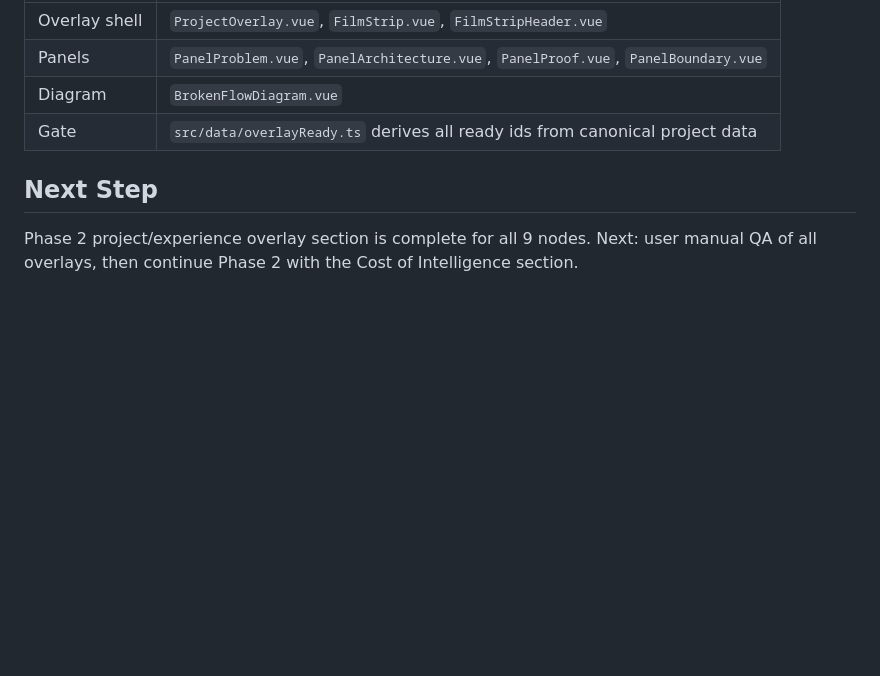
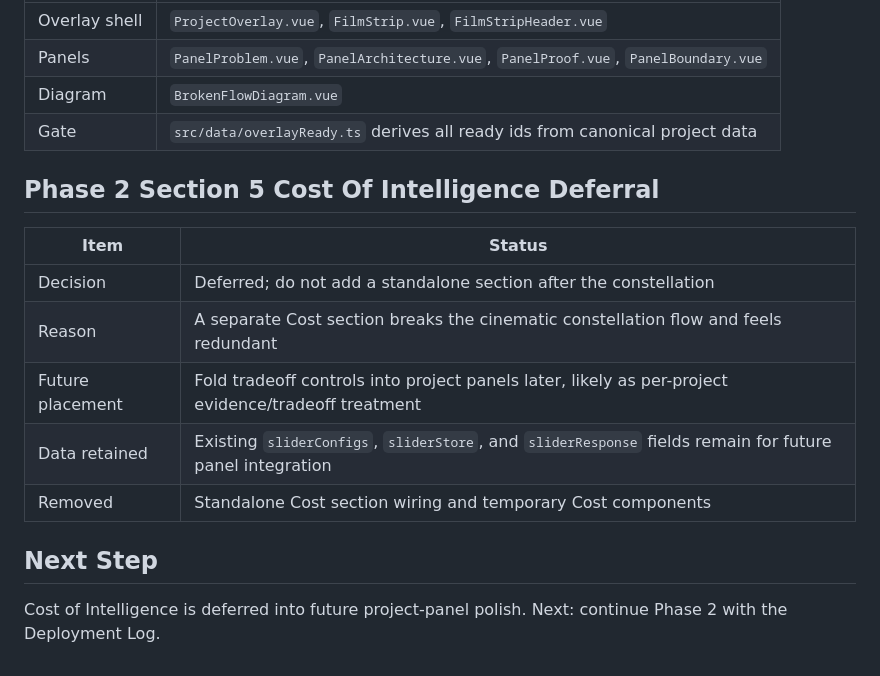
Before and after one commit to parthtiwari-dev/parth-tiwari, a Markdown page: docs/PROGRESS_AUDIT.md, the part around the change. Drawn GitHub-style; blank space fills up the shorter version.

Commit message:
docs: defer cost of intelligence section

```diff
--- a/docs/PROGRESS_AUDIT.md
+++ b/docs/PROGRESS_AUDIT.md
@@ -399,6 +399,16 @@ Status: Phase 2 Step 2 hero layer complete; ready for constellation wrapper/over
 | Diagram | `BrokenFlowDiagram.vue` |
 | Gate | `src/data/overlayReady.ts` derives all ready ids from canonical project data |
 
+## Phase 2 Section 5 Cost Of Intelligence Deferral
+
+| Item | Status |
+|---|---|
+| Decision | Deferred; do not add a standalone section after the constellation |
+| Reason | A separate Cost section breaks the cinematic constellation flow and feels redundant |
+| Future placement | Fold tradeoff controls into project panels later, likely as per-project evidence/tradeoff treatment |
+| Data retained | Existing `sliderConfigs`, `sliderStore`, and `sliderResponse` fields remain for future panel integration |
+| Removed | Standalone Cost section wiring and temporary Cost components |
+
 ## Next Step
 
-Phase 2 project/experience overlay section is complete for all 9 nodes. Next: user manual QA of all overlays, then continue Phase 2 with the Cost of Intelligence section.
+Cost of Intelligence is deferred into future project-panel polish. Next: continue Phase 2 with the Deployment Log.
```
